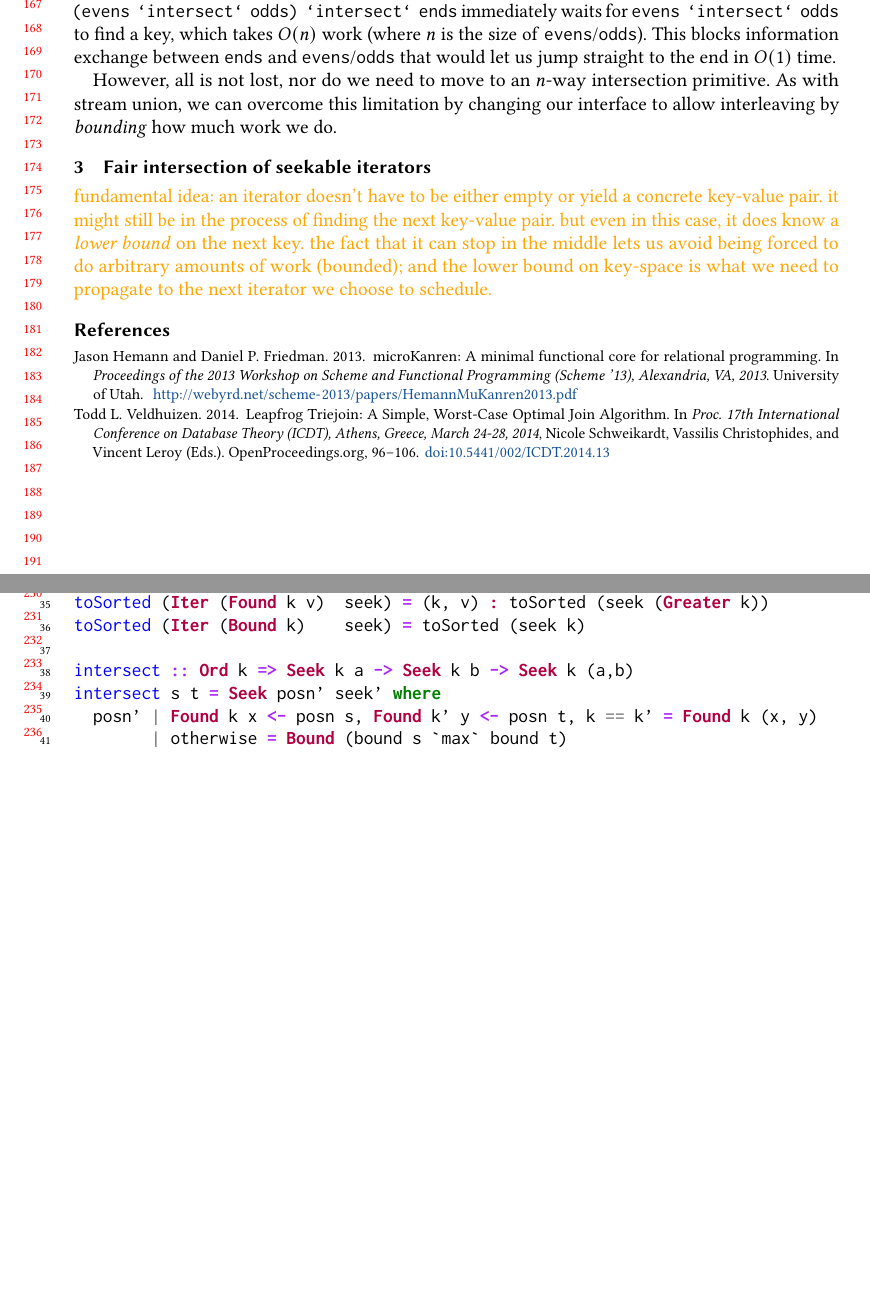
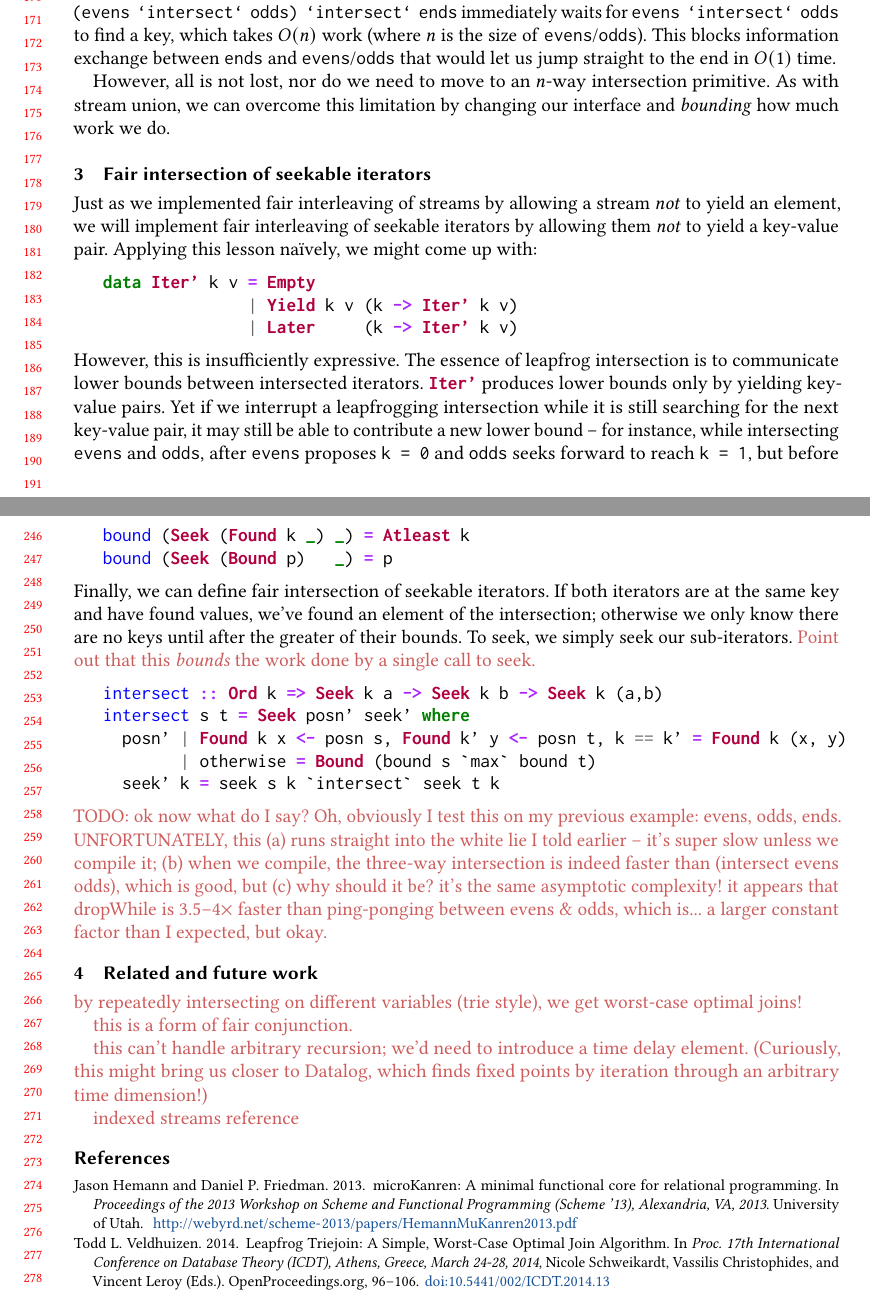
Before and after one commit to rntz/dijkstralog, a LaTeX paper (minikanren2025/on-fairness.tex): two parts of pages 4 and 5 of 5 before the commit and two parts of pages 4 and 6 of 6 after it, joined at a grey line, cut at the place of the change, the shorter picture padded with empty space. Compiled offline with pdfLaTeX.

Commit message:
minikanren2025 work

```diff
--- a/minikanren2025/on-fairness.tex
+++ b/minikanren2025/on-fairness.tex
@@ -341,66 +313,30 @@ Evaluating \ttt{(evens `intersect` odds) `intersect` ends} immediately waits for
 This blocks information exchange between \ttt{ends} and \ttt{evens}/\ttt{odds} that would let us jump straight to the end in $O(1)$ time.
 
 However, all is not lost, nor do we need to move to an $n$-way intersection primitive.
-As with stream union, we can overcome this limitation by changing our interface to allow interleaving by \emph{bounding} how much work we do.
-
-
-\begin{figure}
-  \begin{minted}[xleftmargin=0em, linenos]{haskell}
-data Bound k
-  = Init             -- anything satisfies Init
-  | Atleast k        -- is it >= k?
-  | Greater k        -- is it  > k?
-  | Done             -- nothing satisfies Done
-  deriving Eq
-
-data Position k v
-  = Found k v        -- here's a key and its value
-  | Bound (Bound k)  -- the next key satisfies this bound
-
-data Seek k v = Seek
-  { posn :: Position k v          -- a key-value pair, or a bound
-  , seek :: Bound k -> Seek k v } -- seeks forward toward a bound
-
--- Init < ... < Atleast n < Greater n < Atleast (n+1) < ... < Done
-instance Ord k => Ord (Bound k) where
-  compare x y = embed x `compare` embed y
-    where embed Init        = (0, Nothing)
-          embed (Atleast k) = (1, Just (k, 0))
-          embed (Greater k) = (1, Just (k, 1))
-          embed Done        = (2, Nothing)
-
-bound :: Seek k v -> Bound k
-bound (Seek (Found k v) _) = Atleast k
-bound (Seek (Bound p)   _) = p
-
-fromSorted :: Ord k => [(k, v)] -> Iter k v
-fromSorted l = Iter posn seek where
-  posn = case l of [] -> Bound Done; (k,v):_ -> Found k v
-  seek target = fromSorted $ dropWhile ((target >) . Atleast . fst) l
-
-toSorted :: Iter k v -> [(k, v)]
-toSorted (Iter (Bound Done) _)    = []
-toSorted (Iter (Found k v)  seek) = (k, v) : toSorted (seek (Greater k))
-toSorted (Iter (Bound k)    seek) = toSorted (seek k)
-
-intersect :: Ord k => Seek k a -> Seek k b -> Seek k (a,b)
-intersect s t = Seek posn' seek' where
-  posn' | Found k x <- posn s, Found k' y <- posn t, k == k' = Found k (x, y)
-        | otherwise = Bound (bound s `max` bound t)
-  seek' k = intersect s' t' where
-    s' = seek1 k
-    t' = seek2 (bound s') -- leapfrog optimization; could be (seek2 k) instead
-  \end{minted}
-  \caption{Fair intersection of seekable iterators}
-  \label{fig:fair-iterators}
-\end{figure}
+As with stream union, we can overcome this limitation by changing our interface and \emph{bounding} how much work we do.
 
 
 \section{Fair intersection of seekable iterators}
 %\section{Worst-case optimal iteration as bounded, fair conjunction}
 
-\todo{
-  fundamental idea: an iterator doesn't have to be either empty or yield a concrete key-value pair.
-  it might still be in the process of finding the next key-value pair.
-  but even in this case, it does know a \emph{lower bound} on the next key.
-  the fact that it can stop in the middle lets us avoid being forced to do arbitrary amounts of work (bounded); and the lower bound on key-space is what we need to propagate to the next iterator we choose to schedule.
+Just as we implemented fair interleaving of streams by allowing a stream \emph{not} to yield an element, we will implement fair interleaving of seekable iterators by allowing them \emph{not} to yield a key-value pair.
+Applying this lesson na\"ively, we might come up with:
+
+\begin{minted}{haskell}
+data Iter' k v = Empty
+               | Yield k v (k -> Iter' k v)
+               | Later     (k -> Iter' k v)
+\end{minted}
+
+\noindent
+However, this is insufficiently expressive.
+The essence of leapfrog intersection is to communicate lower bounds between intersected iterators.
+\hask{Iter'} produces lower bounds only by yielding key-value pairs.
+Yet if we interrupt a leapfrogging intersection while it is still searching for the next key-value pair, it may still be able to contribute a new lower bound -- for instance, while intersecting \ttt{evens} and \ttt{odds}, after \ttt{evens} proposes \ttt{k = 0} and \ttt{odds} seeks forward to reach \ttt{k = 1}, but before we seek again in \ttt{evens}, we already know that \ttt{k >= 1}.
+%
+Therefore instead we regard each iterator as having a \hask{Position}, which may be either a key-value pair or a lower bound on future keys:
+
+\begin{minted}{haskell}
+data Position k v = Found k v | Bound (Bound k)
+data Bound k = Atleast k | Greater k | Done deriving Eq
+\end{minted}
@@ -407,4 +407,119 @@ intersect s t = Seek posn' seek' where
+bound (Seek (Found k _) _) = Atleast k
+bound (Seek (Bound p)   _) = p
+\end{minted}
+
+\noindent
+Finally, we can define fair intersection of seekable iterators.
+If both iterators are at the same key and have found values, we've found an element of the intersection; otherwise we only know there are no keys until after the greater of their bounds.
+To seek, we simply seek our sub-iterators.
+\todo{Point out that this \emph{bounds} the work done by a single call to seek.}
+
+\begin{minted}{haskell}
+intersect :: Ord k => Seek k a -> Seek k b -> Seek k (a,b)
+intersect s t = Seek posn' seek' where
+  posn' | Found k x <- posn s, Found k' y <- posn t, k == k' = Found k (x, y)
+        | otherwise = Bound (bound s `max` bound t)
+  seek' k = seek s k `intersect` seek t k
+\end{minted}
+
+\noindent
+\todo{TODO: ok now what do I say? Oh, obviously I test this on my previous example: evens, odds, ends.
+  UNFORTUNATELY, this (a) runs straight into the white lie I told earlier -- it's super slow unless we compile it; (b) when we compile, the three-way intersection is indeed faster than (intersect evens odds), which is good, but (c) why should it be? it's the same asymptotic complexity! it appears that dropWhile is ~3.5--4$\times$ faster than ping-ponging between evens \& odds, which is... a larger constant factor than I expected, but okay.
 }
+
+
+%% \begin{figure}
+%%   \begin{minted}[xleftmargin=0em, linenos]{haskell}
+%% data Bound k
+%%   = Init             -- anything satisfies Init
+%%   | Atleast k        -- is it >= k?
+%%   | Greater k        -- is it  > k?
+%%   | Done             -- nothing satisfies Done
+%%   deriving Eq
+
+%% data Position k v
+%%   = Found k v        -- here's a key and its value
+%%   | Bound (Bound k)  -- the next key satisfies this bound
+
+%% data Seek k v = Seek
+%%   { posn :: Position k v          -- a key-value pair, or a bound
+%%   , seek :: Bound k -> Seek k v } -- seeks forward toward a bound
+
+%% -- Init < ... < Atleast n < Greater n < Atleast (n+1) < ... < Done
+%% instance Ord k => Ord (Bound k) where
+%%   compare x y = embed x `compare` embed y
+%%     where embed Init        = (0, Nothing)
+%%           embed (Atleast k) = (1, Just (k, 0))
+%%           embed (Greater k) = (1, Just (k, 1))
+%%           embed Done        = (2, Nothing)
+
+%% bound :: Seek k v -> Bound k
+%% bound (Seek (Found k v) _) = Atleast k
+%% bound (Seek (Bound p)   _) = p
+
+%% fromSorted :: Ord k => [(k, v)] -> Seek k v
+%% fromSorted l = Seek posn seek where
+%%   posn = case l of [] -> Bound Done; (k,v):_ -> Found k v
+%%   seek target = fromSorted $ dropWhile ((target >) . Atleast . fst) l
+
+%% toSorted :: Seek k v -> [(k, v)]
+%% toSorted (Seek (Bound Done) _)    = []
+%% toSorted (Seek (Found k v)  seek) = (k, v) : toSorted (seek (Greater k))
+%% toSorted (Seek (Bound k)    seek) = toSorted (seek k)
+
+%% intersect :: Ord k => Seek k a -> Seek k b -> Seek k (a,b)
+%% intersect s t = Seek posn' seek' where
+%%   posn' | Found k x <- posn s, Found k' y <- posn t, k == k' = Found k (x, y)
+%%         | otherwise = Bound (bound s `max` bound t)
+%%   seek' k = intersect s' t' where
+%%     s' = seek1 k
+%%     t' = seek2 (bound s') -- leapfrog optimization; could be (seek2 k) instead
+%%   \end{minted}
+%%   \caption{Fair intersection of seekable iterators}
+%%   \label{fig:fair-iterators}
+%% \end{figure}
+
+
+%% \section{sketches}
+%% \todo{TODO SKETCHES}
+
+%% miniKanren's key idea over Prolog is to have a complete search strategy by using a FAIR strategy for disjunctions.
+%% We accomplish this by BOUNDING the time we spend in each disjunct before switching to the other.
+
+%% FAIR: no branch gets ``starved'' by another branch; with enough time, we investigate all branches arbitrarily far.
+
+%% BOUNDED: we try a branch for only a bounded amount of time, so that we don't get STUCK. This is the purpose of the ``thunk'' constructor for streams (what's the standard name for this in mK?).
+
+%% Two uses of fairness:
+
+%% 1. Implementing $\lambda_{\vee}$.
+%%    semantics are nondeterministic,
+%%    so SEARCH!
+
+%%    This search is inefficient because it fails to take into account the *monotonic structure* of evaluation in lambda join: we are in essence branching on *how precise* to make our evaluation.
+%%    The branching is not between mutually exclusive alternatives, where each contributes information the other lacks, but where one alternative has strictly more information than another.
+
+%%    (how does this actually result in combinatorial explosion, though?)
+
+%% 2. Work in progress on a seekable iterator interface for compositionally worst-case optimal joins.
+%%    The key idea is to FAIRLY incorporate information from all iterators contributing to the join,
+%%    which we do by BOUNDING how much work we put into one iterator before moving to the next.
+
+%%    This implements FAIR CONJUNCTION, and it's FAST.
+
+%%    But it takes advantage of having a comprehensive view of data, so we can scan through it in sorted order - we can't define these things recursively, therefore it can't be turing-complete.
+%% if we decide to use ``feedback with delay'' to overcome this, we have perhaps reinvented, not miniKanren, but Datalog!
+
+
+\section{Related and future work}
+
+\todo{by repeatedly intersecting on different variables (trie style), we get worst-case optimal joins!}
+
+\todo{this is a form of fair conjunction.}
+
+\todo{this can't handle arbitrary recursion; we'd need to introduce a time delay element. (Curiously, this might bring us closer to Datalog, which finds fixed points by iteration through an arbitrary time dimension!)}
+
+\todo{indexed streams reference}
 
 
 %% ---------- BIBLIOGRAPHY ----------
```
Also changed, not shown: minikanren2025/on-fairness.tex (144 more changed lines), 1 other file.
